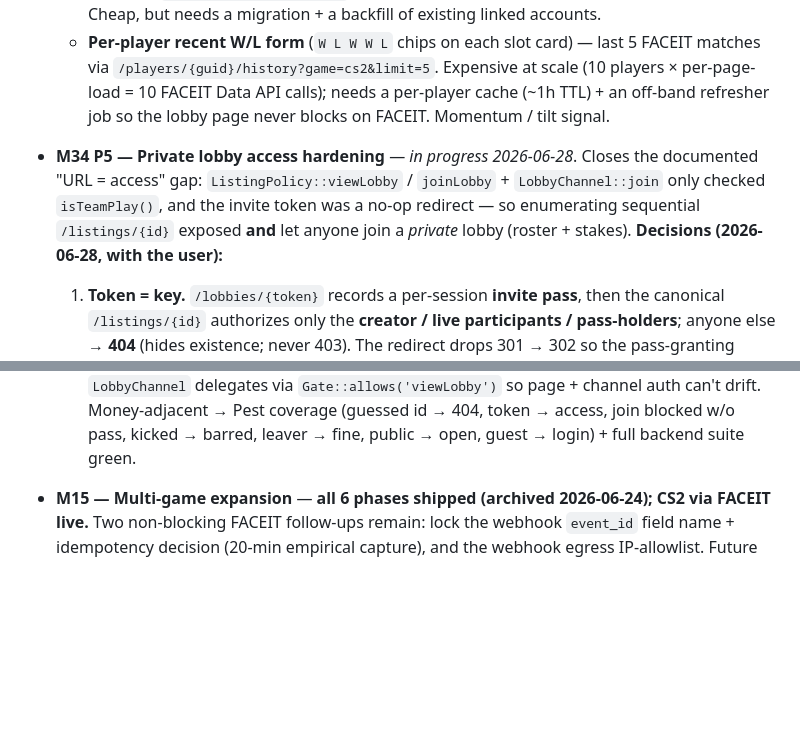
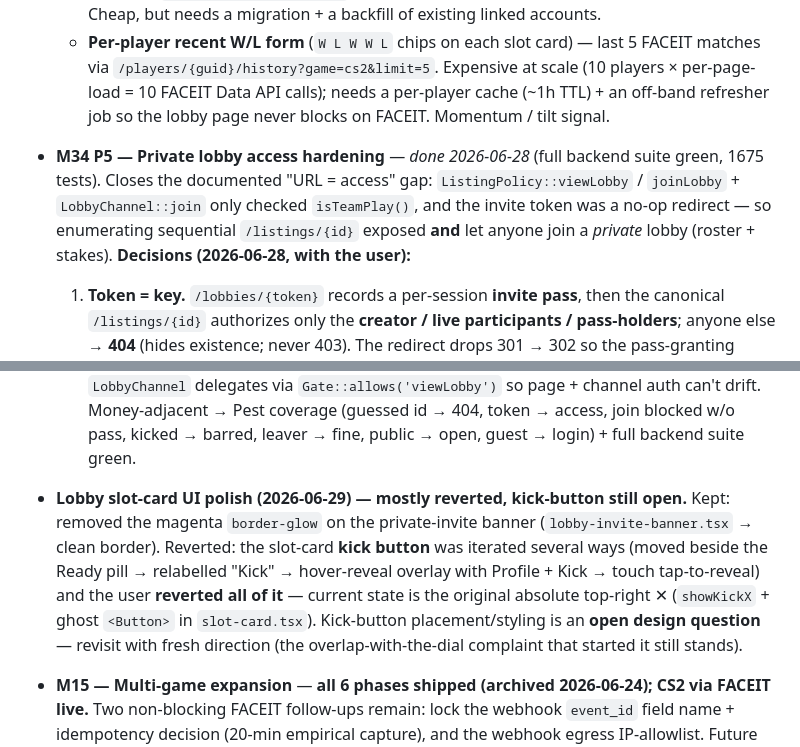
Before and after one commit to Lukabrazi111/stakly, a Markdown page: milestones.md, 2 parts joined by grey strips. GitHub-like rendering; blank space fills up the shorter version.

Commit message:
chore: update claude.md & milestones.md file

```diff
--- a/milestones.md
+++ b/milestones.md
@@ -15,12 +15,14 @@ Frontend-first build. UI against real DB infrastructure + seeded fake data; back
     - **Country flags per player** — a small flag next to each roster name. Source: FACEIT profile `country` (ISO-3166 two-letter), pulled during `FaceitProfileClient::fetch()` and persisted on a new `linked_accounts.country` column; render via a flag-emoji helper or SVG pack. Cheap, but needs a migration + a backfill of existing linked accounts.
     - **Per-player recent W/L form** (`W L W W L` chips on each slot card) — last 5 FACEIT matches via `/players/{guid}/history?game=cs2&limit=5`. Expensive at scale (10 players × per-page-load = 10 FACEIT Data API calls); needs a per-player cache (~1h TTL) + an off-band refresher job so the lobby page never blocks on FACEIT. Momentum / tilt signal.
 
-- **M34 P5 — Private lobby access hardening** — *in progress 2026-06-28*. Closes the documented "URL = access" gap: `ListingPolicy::viewLobby` / `joinLobby` + `LobbyChannel::join` only checked `isTeamPlay()`, and the invite token was a no-op redirect — so enumerating sequential `/listings/{id}` exposed **and** let anyone join a *private* lobby (roster + stakes). **Decisions (2026-06-28, with the user):**
+- **M34 P5 — Private lobby access hardening** — *done 2026-06-28* (full backend suite green, 1675 tests). Closes the documented "URL = access" gap: `ListingPolicy::viewLobby` / `joinLobby` + `LobbyChannel::join` only checked `isTeamPlay()`, and the invite token was a no-op redirect — so enumerating sequential `/listings/{id}` exposed **and** let anyone join a *private* lobby (roster + stakes). **Decisions (2026-06-28, with the user):**
     1. **Token = key.** `/lobbies/{token}` records a per-session **invite pass**, then the canonical `/listings/{id}` authorizes only the **creator / live participants / pass-holders**; anyone else → **404** (hides existence; never 403). The redirect drops 301 → 302 so the pass-granting route always runs.
     2. **Login required to view** a private lobby. The invite link (`/lobbies/{token}`) is already auth-gated, so a guest clicking it is funnelled to login → back to the link → granted → in; a guest who instead *guesses* the numeric `/listings/{id}` just 404s (can't hold a pass — only the authed token route grants one — so no existence leak).
     3. **Invite-link rotation deferred** to a follow-up (not built now).
     4. **Kick bars re-entry.** A kicked player (has a `kicked_at` row — voluntary leave *deletes* the row, so leavers keep access) can't view or rejoin a private lobby unless re-invited.
     - Public lobbies unchanged (open, marketplace-listed). New `App\Support\LobbyInvitePass` (grant/holds, single session-key source); gate logic centralised in `ListingPolicy`; `LobbyChannel` delegates via `Gate::allows('viewLobby')` so page + channel auth can't drift. Money-adjacent → Pest coverage (guessed id → 404, token → access, join blocked w/o pass, kicked → barred, leaver → fine, public → open, guest → login) + full backend suite green.
+
+- **Lobby slot-card UI polish (2026-06-29) — mostly reverted, kick-button still open.** Kept: removed the magenta `border-glow` on the private-invite banner (`lobby-invite-banner.tsx` → clean border). Reverted: the slot-card **kick button** was iterated several ways (moved beside the Ready pill → relabelled "Kick" → hover-reveal overlay with Profile + Kick → touch tap-to-reveal) and the user **reverted all of it** — current state is the original absolute top-right ✕ (`showKickX` + ghost `<Button>` in `slot-card.tsx`). Kick-button placement/styling is an **open design question** — revisit with fresh direction (the overlap-with-the-dial complaint that started it still stands).
 
 - **M15 — Multi-game expansion** — **all 6 phases shipped (archived 2026-06-24); CS2 via FACEIT live.** Two non-blocking FACEIT follow-ups remain: lock the webhook `event_id` field name + idempotency decision (20-min empirical capture), and the webhook egress IP-allowlist. Future games (Dota 2, Valorant, LoL) extend the same per-game adapter pattern — see archive M15 for the anti-cheat catalog + composition reference.
 - **M28** — Designed Fees page. **Not built yet** — the milestone was spec'd in full but no code shipped (no `FeesController` / `/fees` route / page on `main`; header still shows Support). Hand-coded `/fees` marketing surface: transparent 5–10% commission disclosure + interactive calculator, replaces footer Support link in header nav. Pre-launch trust signal; design-driven (`ui-ux-pro-max` skill). Full spec in the section below.
```
Also changed, not shown: CLAUDE.md (+1 -0 lines).
